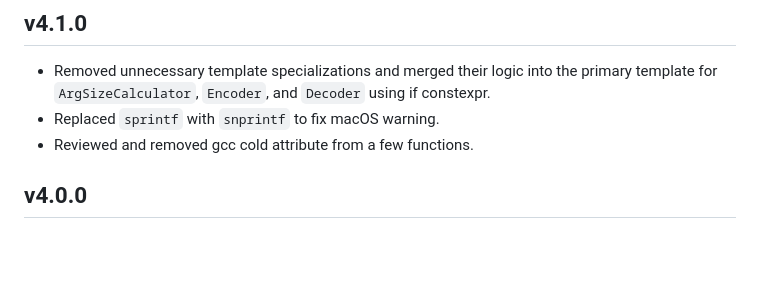
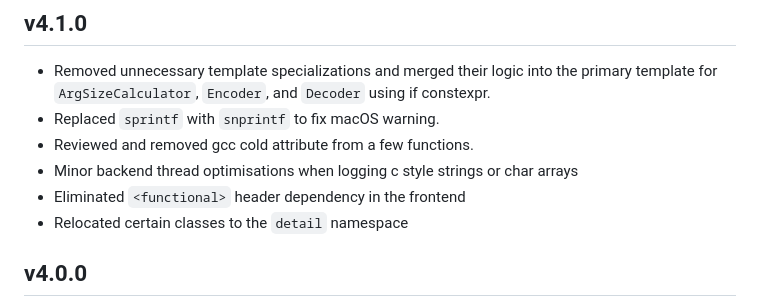
Before and after one commit to odygrd/quill, a Markdown page: CHANGELOG.md, the part around the change. Rendered like a GitHub page; blank space fills up the shorter version.

```diff
--- a/CHANGELOG.md
+++ b/CHANGELOG.md
@@ -66,6 +66,9 @@
   for `ArgSizeCalculator`, `Encoder`, and `Decoder` using if constexpr.
 - Replaced `sprintf` with `snprintf` to fix macOS warning.
 - Reviewed and removed gcc cold attribute from a few functions.
+- Minor backend thread optimisations when logging c style strings or char arrays
+- Eliminated `<functional>` header dependency in the frontend
+- Relocated certain classes to the `detail` namespace
 
 ## v4.0.0
 
```
Also changed, not shown: README.md (+1 -1 lines), docs/quill_v4_1_compiler_profile.speedscope.png (added), 8 other files.
